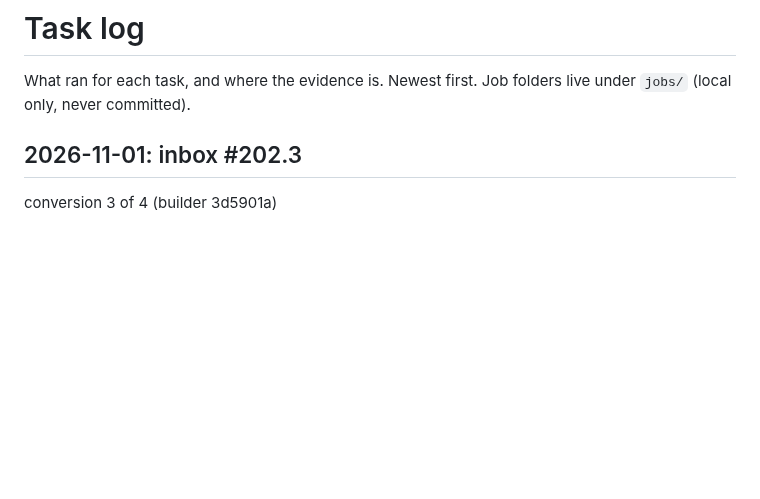
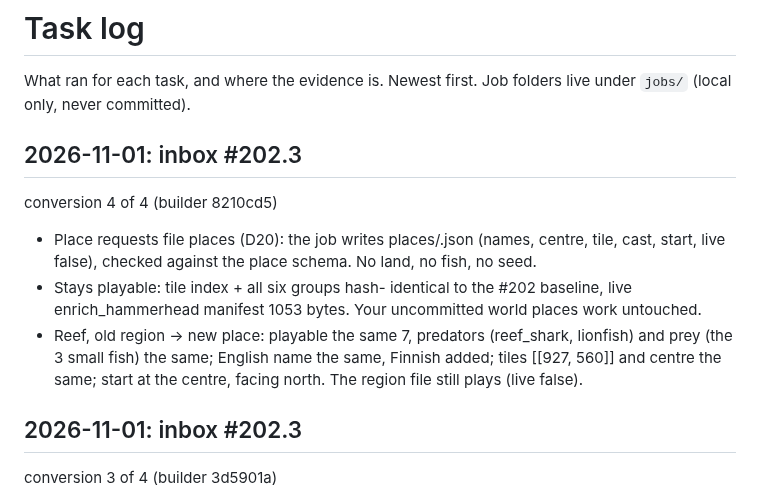
Before and after one commit to Kaimaan/animundo-builder, a Markdown page: docs/task-log.md, the part around the change. Rendered like a GitHub page; blank space fills up the shorter version.

Commit message:
Task log: inbox #202.3 conversion 4 reply (8210cd5)

```diff
--- a/docs/task-log.md
+++ b/docs/task-log.md
@@ -2,6 +2,56 @@
 
 What ran for each task, and where the evidence is. Newest first.
 Job folders live under `jobs/` (local only, never committed).
+
+## 2026-11-01: inbox #202.3
+  conversion 4 of 4
+  (builder 8210cd5)
+
+- Place requests
+  file places
+  (D20): the job
+  writes
+  places/<id>.json
+  (names, centre,
+  tile, cast,
+  start, live
+  false), checked
+  against the
+  place schema. No
+  land, no fish,
+  no seed.
+- Stays playable:
+  tile index + all
+  six groups hash-
+  identical to the
+  #202 baseline,
+  live
+  enrich_hammerhead
+  manifest 1053
+  bytes. Your
+  uncommitted
+  world places
+  work untouched.
+- Reef, old
+  region -> new
+  place: playable
+  the same 7,
+  predators
+  (reef_shark,
+  lionfish) and
+  prey (the 3
+  small fish) the
+  same; English
+  name the same,
+  Finnish added;
+  tiles [[927,
+  560]] and centre
+  the same; start
+  at the centre,
+  facing north.
+  The region file
+  still plays
+  (live false).
 
 ## 2026-11-01: inbox #202.3
   conversion 3 of 4
```
